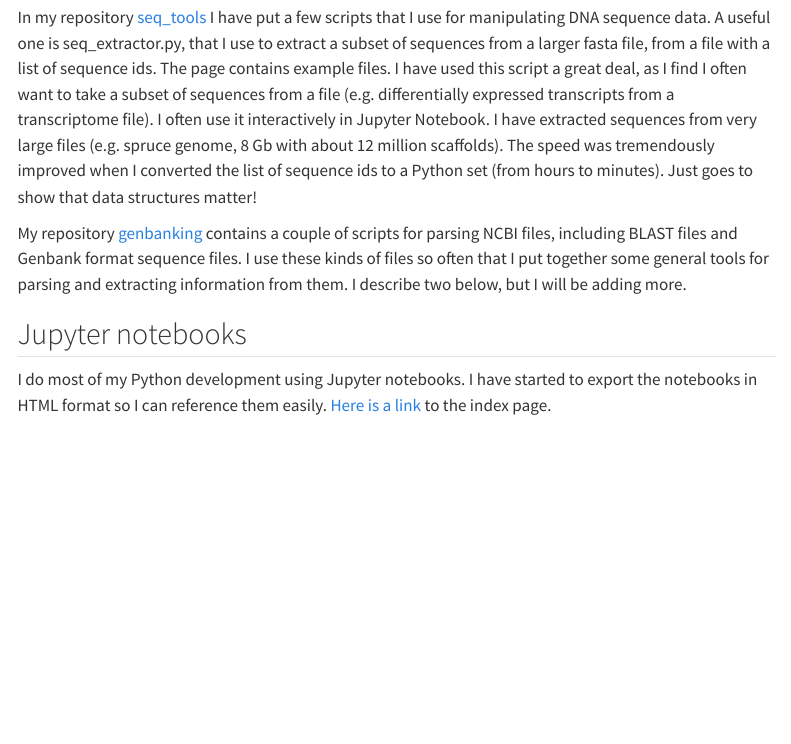
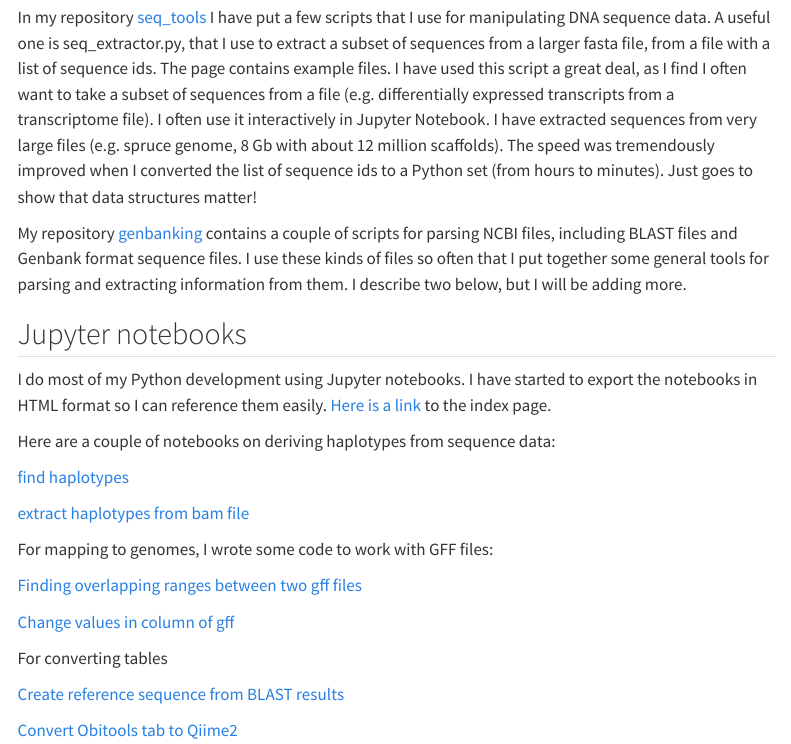
Before and after one commit to hughcross/bioinformatic_portfolio, a Quarto document (basicTools.qmd): the page in a window 1100 px wide, from 200 px down. Rendered offline with R 4.5, knitr and Pandoc in place of Quarto, with nearby package versions; menus at the side of the page are left out.

Commit message:
update teaching

```diff
--- a/basicTools.qmd
+++ b/basicTools.qmd
@@ -16,3 +16,21 @@ My repository [genbanking](https://github.com/hughcross/genbanking) contains a c
 ## Jupyter notebooks
 
 I do most of my Python development using Jupyter notebooks. I have started to export the notebooks in HTML format so I can reference them easily. [Here is a link](https://hughcross.github.io/links.html) to the index page.
+
+Here are a couple of notebooks on deriving haplotypes from sequence data:
+
+[find haplotypes](https://hughcross.github.io/notebooks/find_haps_w_functions.html)
+
+[extract haplotypes from bam file](https://hughcross.github.io/notebooks/extractHaplotypesDEL.html)
+
+For mapping to genomes, I wrote some code to work with GFF files:
+
+[Finding overlapping ranges between two gff files](https://hughcross.github.io/notebooks/finding_overlapping_ranges_between_two_gffs_dev.html)
+
+[Change values in column of gff](https://hughcross.github.io/notebooks/change_values_in_column_of_gff.html)
+
+For converting tables
+
+[Create reference sequence from BLAST results](https://hughcross.github.io/notebooks/create_trnl_ref_from_blast.html)
+
+[Convert Obitools tab to Qiime2](https://hughcross.github.io/notebooks/convert_obitab2qiime.html)
```
Also changed, not shown: myPackages.qmd (+1 -1 lines), teaching.qmd (+2 -0 lines), docs/search.json, 3 other files.
